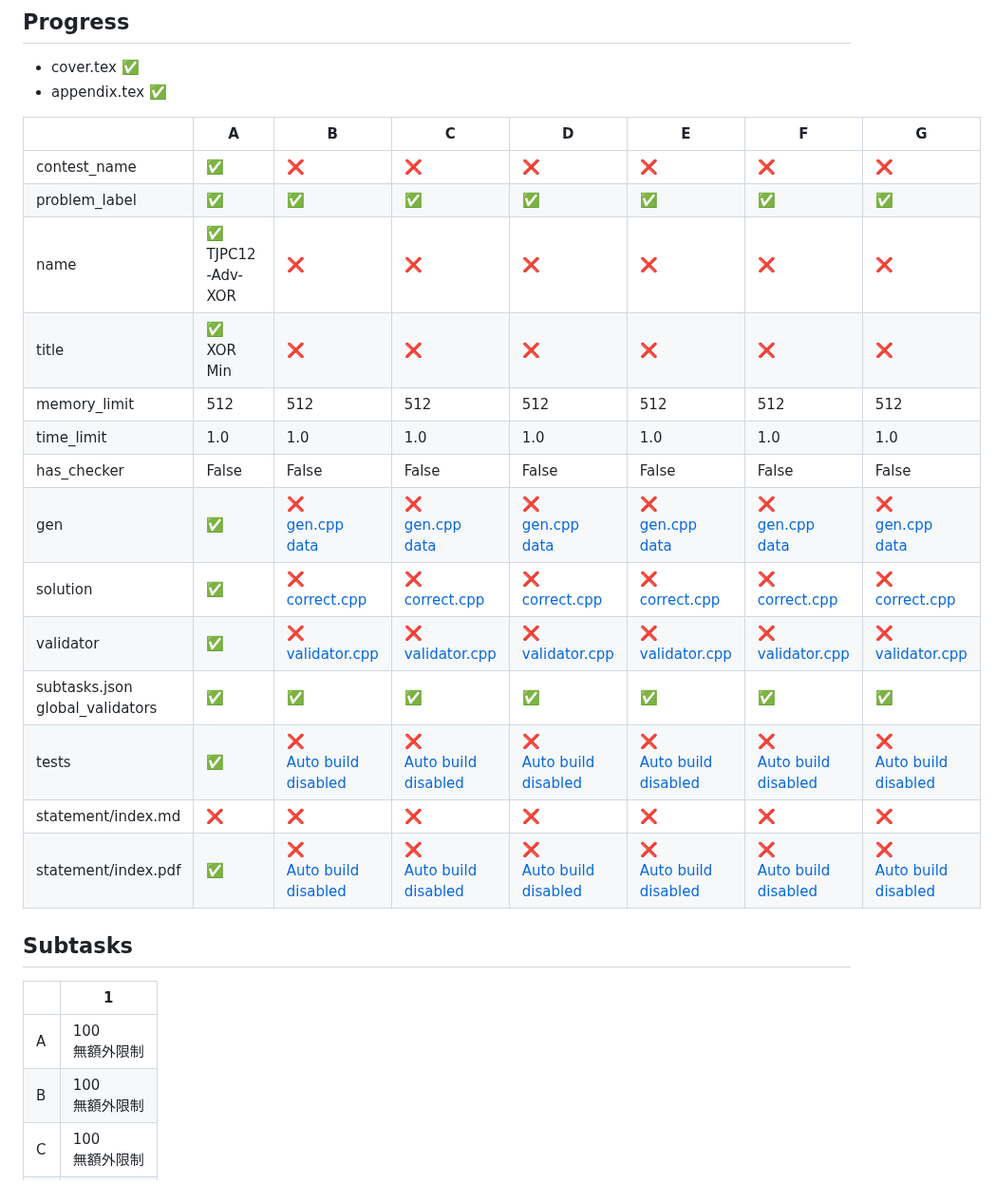
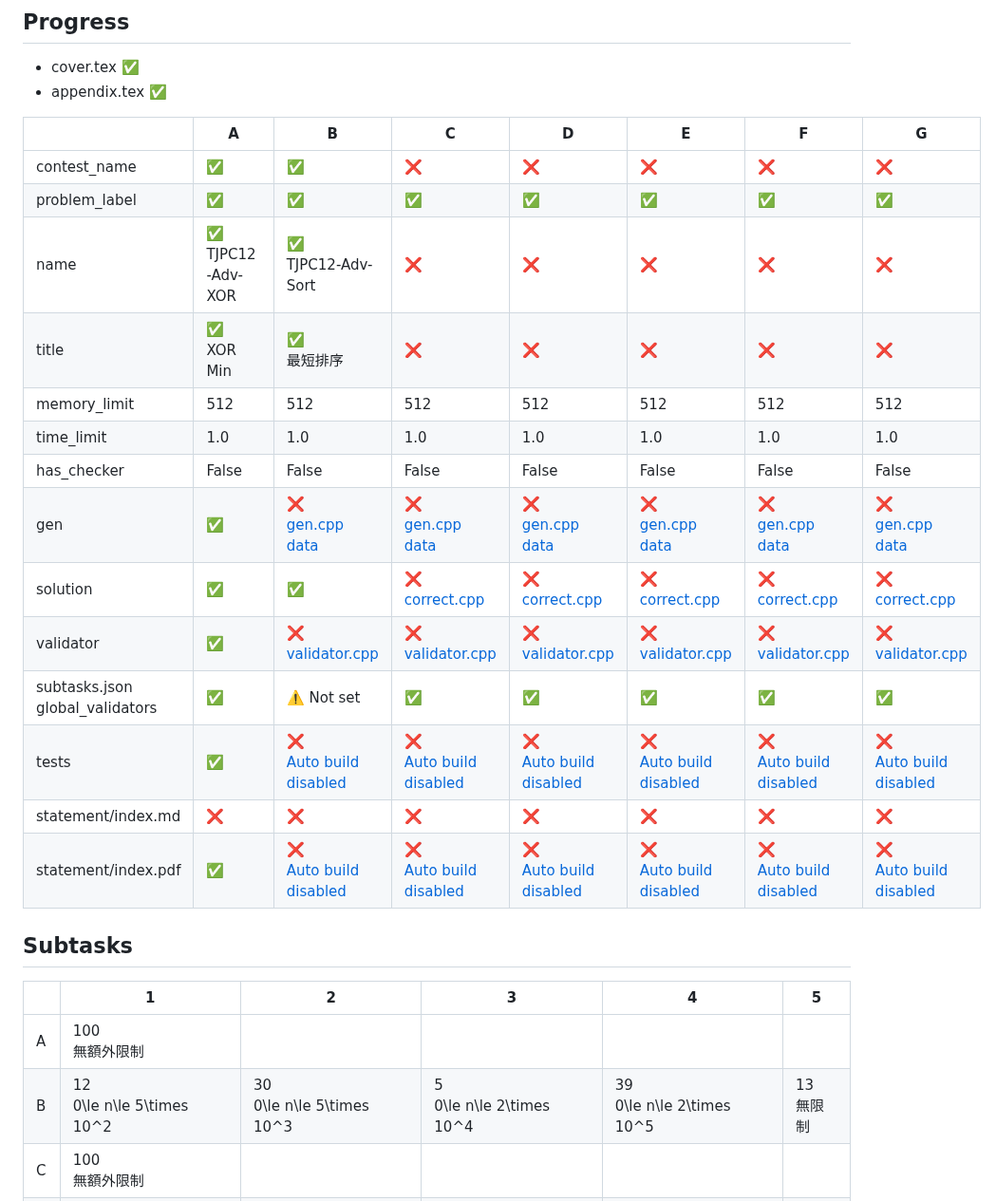
Before and after one commit to tobiichi3227/tjpc12-adv, a Markdown page: report.md, the part around one of its changes. Shown at 95% size. GitHub-like rendering.

```diff
--- a/report.md
+++ b/report.md
@@ -7,17 +7,17 @@
 
 | | A | B | C | D | E | F | G |
 | --- | --- | --- | --- | --- | --- | --- | --- |
-| contest_name |  [:white_check_mark:](pA/problem.json) | [:x:](pB/problem.json) | [:x:](pC/problem.json) | [:x:](pD/problem.json) | [:x:](pE/problem.json) | [:x:](pF/problem.json) | [:x:](pG/problem.json) |
+| contest_name |  [:white_check_mark:](pA/problem.json) | [:white_check_mark:](pB/problem.json) | [:x:](pC/problem.json) | [:x:](pD/problem.json) | [:x:](pE/problem.json) | [:x:](pF/problem.json) | [:x:](pG/problem.json) |
 | problem_label |  [:white_check_mark:](pA/problem.json) | [:white_check_mark:](pB/problem.json) | [:white_check_mark:](pC/problem.json) | [:white_check_mark:](pD/problem.json) | [:white_check_mark:](pE/problem.json) | [:white_check_mark:](pF/problem.json) | [:white_check_mark:](pG/problem.json) |
-| name |  [:white_check_mark:](pA/problem.json)<br>TJPC12-Adv-XOR | [:x:](pB/problem.json) | [:x:](pC/problem.json) | [:x:](pD/problem.json) | [:x:](pE/problem.json) | [:x:](pF/problem.json) | [:x:](pG/problem.json) |
-| title |  [:white_check_mark:](pA/problem.json)<br>XOR Min | [:x:](pB/problem.json) | [:x:](pC/problem.json) | [:x:](pD/problem.json) | [:x:](pE/problem.json) | [:x:](pF/problem.json) | [:x:](pG/problem.json) |
+| name |  [:white_check_mark:](pA/problem.json)<br>TJPC12-Adv-XOR | [:white_check_mark:](pB/problem.json)<br>TJPC12-Adv-Sort | [:x:](pC/problem.json) | [:x:](pD/problem.json) | [:x:](pE/problem.json) | [:x:](pF/problem.json) | [:x:](pG/problem.json) |
+| title |  [:white_check_mark:](pA/problem.json)<br>XOR Min | [:white_check_mark:](pB/problem.json)<br>最短排序 | [:x:](pC/problem.json) | [:x:](pD/problem.json) | [:x:](pE/problem.json) | [:x:](pF/problem.json) | [:x:](pG/problem.json) |
 | memory_limit |  512 | 512 | 512 | 512 | 512 | 512 | 512 |
 | time_limit |  1.0 | 1.0 | 1.0 | 1.0 | 1.0 | 1.0 | 1.0 |
 | has_checker |  False | False | False | False | False | False | False |
 | gen | [:white_check_mark:](pA/gen) | [:x:](pB/gen)<br>[gen.cpp](pB/gen/gen.cpp)<br>[data](pB/gen/data) | [:x:](pC/gen)<br>[gen.cpp](pC/gen/gen.cpp)<br>[data](pC/gen/data) | [:x:](pD/gen)<br>[gen.cpp](pD/gen/gen.cpp)<br>[data](pD/gen/data) | [:x:](pE/gen)<br>[gen.cpp](pE/gen/gen.cpp)<br>[data](pE/gen/data) | [:x:](pF/gen)<br>[gen.cpp](pF/gen/gen.cpp)<br>[data](pF/gen/data) | [:x:](pG/gen)<br>[gen.cpp](pG/gen/gen.cpp)<br>[data](pG/gen/data) |
-| solution | [:white_check_mark:](pA/solution) | [:x:](pB/solution)<br>[correct.cpp](pB/solution/correct.cpp) | [:x:](pC/solution)<br>[correct.cpp](pC/solution/correct.cpp) | [:x:](pD/solution)<br>[correct.cpp](pD/solution/correct.cpp) | [:x:](pE/solution)<br>[correct.cpp](pE/solution/correct.cpp) | [:x:](pF/solution)<br>[correct.cpp](pF/solution/correct.cpp) | [:x:](pG/solution)<br>[correct.cpp](pG/solution/correct.cpp) |
+| solution | [:white_check_mark:](pA/solution) | [:white_check_mark:](pB/solution) | [:x:](pC/solution)<br>[correct.cpp](pC/solution/correct.cpp) | [:x:](pD/solution)<br>[correct.cpp](pD/solution/correct.cpp) | [:x:](pE/solution)<br>[correct.cpp](pE/solution/correct.cpp) | [:x:](pF/solution)<br>[correct.cpp](pF/solution/correct.cpp) | [:x:](pG/solution)<br>[correct.cpp](pG/solution/correct.cpp) |
 | validator | [:white_check_mark:](pA/validator) | [:x:](pB/validator)<br>[validator.cpp](pB/validator/validator.cpp) | [:x:](pC/validator)<br>[validator.cpp](pC/validator/validator.cpp) | [:x:](pD/validator)<br>[validator.cpp](pD/validator/validator.cpp) | [:x:](pE/validator)<br>[validator.cpp](pE/validator/validator.cpp) | [:x:](pF/validator)<br>[validator.cpp](pF/validator/validator.cpp) | [:x:](pG/validator)<br>[validator.cpp](pG/validator/validator.cpp) |
-| subtasks.json<br>global_validators |  [:white_check_mark:](pA/subtasks.json) | [:white_check_mark:](pB/subtasks.json) | [:white_check_mark:](pC/subtasks.json) | [:white_check_mark:](pD/subtasks.json) | [:white_check_mark:](pE/subtasks.json) | [:white_check_mark:](pF/subtasks.json) | [:white_check_mark:](pG/subtasks.json) |
+| subtasks.json<br>global_validators |  [:white_check_mark:](pA/subtasks.json) | [:warning:](pB/subtasks.json) Not set | [:white_check_mark:](pC/subtasks.json) | [:white_check_mark:](pD/subtasks.json) | [:white_check_mark:](pE/subtasks.json) | [:white_check_mark:](pF/subtasks.json) | [:white_check_mark:](pG/subtasks.json) |
 | tests | [:white_check_mark:](pA/tests) | [:x:](pB/tests)<br>[Auto build disabled](pB/gen/DISABLE_AUTO_BUILD) | [:x:](pC/tests)<br>[Auto build disabled](pC/gen/DISABLE_AUTO_BUILD) | [:x:](pD/tests)<br>[Auto build disabled](pD/gen/DISABLE_AUTO_BUILD) | [:x:](pE/tests)<br>[Auto build disabled](pE/gen/DISABLE_AUTO_BUILD) | [:x:](pF/tests)<br>[Auto build disabled](pF/gen/DISABLE_AUTO_BUILD) | [:x:](pG/tests)<br>[Auto build disabled](pG/gen/DISABLE_AUTO_BUILD) |
 | statement/index.md | [:x:](pA/statement/index.md) | [:x:](pB/statement/index.md) | [:x:](pC/statement/index.md) | [:x:](pD/statement/index.md) | [:x:](pE/statement/index.md) | [:x:](pF/statement/index.md) | [:x:](pG/statement/index.md) |
 | statement/index.pdf | [:white_check_mark:](pA/statement/index.pdf) | [:x:](pB/statement/index.pdf)<br>[Auto build disabled](pB/statement/DISABLE_AUTO_BUILD) | [:x:](pC/statement/index.pdf)<br>[Auto build disabled](pC/statement/DISABLE_AUTO_BUILD) | [:x:](pD/statement/index.pdf)<br>[Auto build disabled](pD/statement/DISABLE_AUTO_BUILD) | [:x:](pE/statement/index.pdf)<br>[Auto build disabled](pE/statement/DISABLE_AUTO_BUILD) | [:x:](pF/statement/index.pdf)<br>[Auto build disabled](pF/statement/DISABLE_AUTO_BUILD) | [:x:](pG/statement/index.pdf)<br>[Auto build disabled](pG/statement/DISABLE_AUTO_BUILD) |
@@ -27,10 +27,10 @@
 ## Subtasks
 <!-- subtasks start -->
 
-| | 1 |
-| --- | --- |
+| | 1 | 2 | 3 | 4 | 5 |
+| --- | --- | --- | --- | --- | --- |
 | A | 100<br>無額外限制 |
-| B | 100<br>無額外限制 |
+| B | 12<br>0\le n\le  5\times 10^2 | 30<br>0\le n\le  5\times 10^3 | 5<br>0\le n\le  2\times 10^4 | 39<br>0\le n\le  2\times 10^5 | 13<br>無限制 |
 | C | 100<br>無額外限制 |
 | D | 100<br>無額外限制 |
 | E | 100<br>無額外限制 |
```
Also changed, not shown: other parts of report.md (+35 -3 lines).
